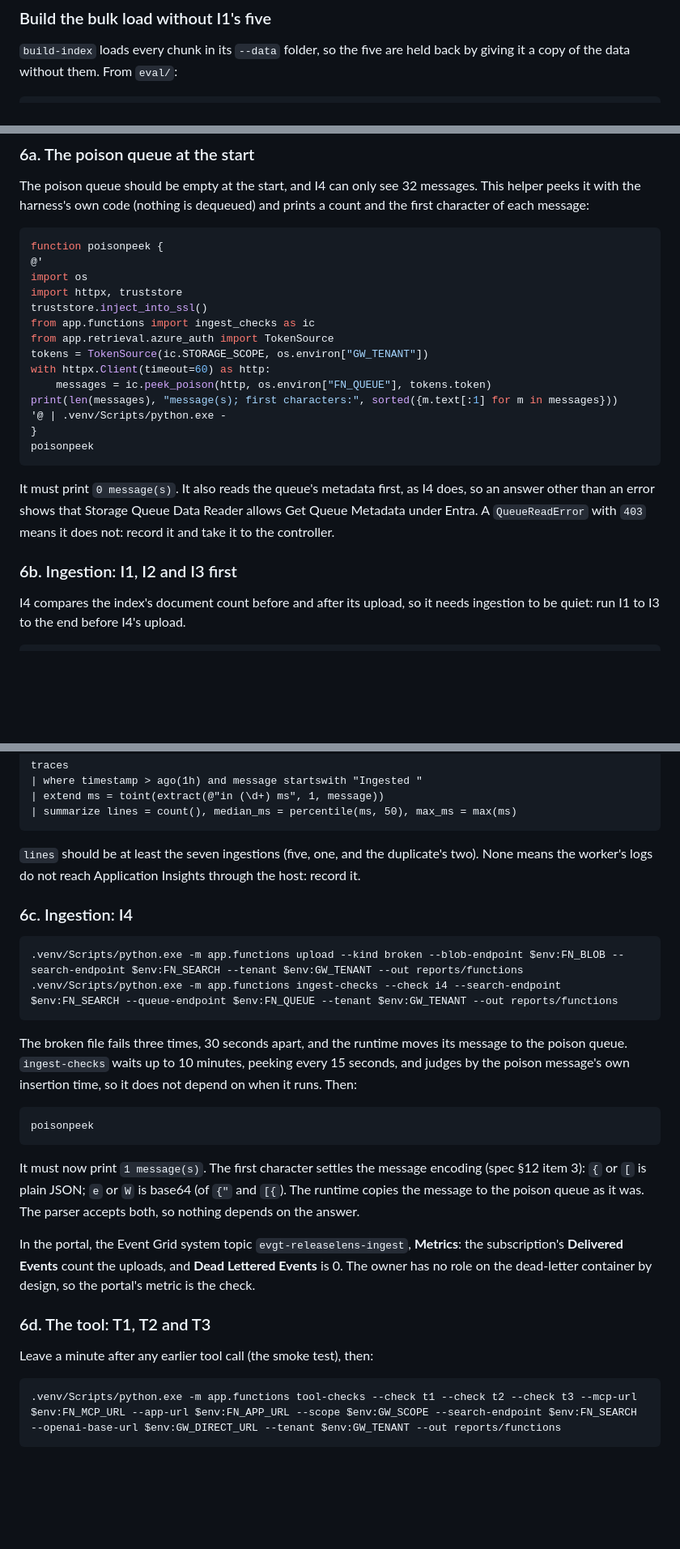
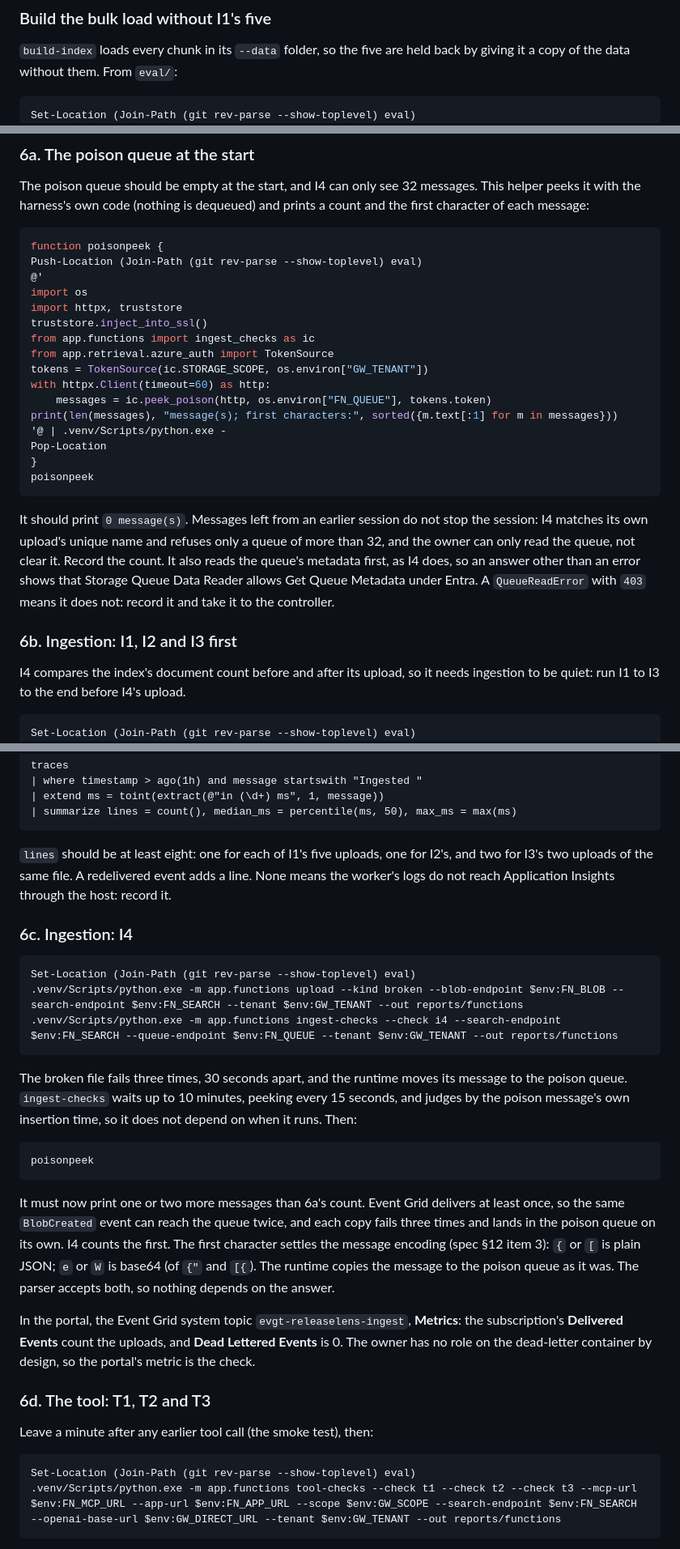
Before and after one commit to DmitryLyubaev/releaselens, a Markdown page: docs/runbook-functions.md, 3 parts joined by grey strips. Shown at 81% size. Drawn GitHub-style; blank space fills up the shorter version.

````diff
--- a/docs/runbook-functions.md
+++ b/docs/runbook-functions.md
@@ -174,6 +178,7 @@ unshortened count; I2 does not use it.
 copy of the data without them. From `eval/`:
 
 ```powershell
+Set-Location (Join-Path (git rev-parse --show-toplevel) eval)
 @'
 import base64, json, pathlib, sys
 import numpy as np
@@ -738,6 +787,7 @@ each message:
 
 ```powershell
 function poisonpeek {
+Push-Location (Join-Path (git rev-parse --show-toplevel) eval)
 @'
 import os
 import httpx, truststore
@@ -749,13 +799,17 @@ with httpx.Client(timeout=60) as http:
     messages = ic.peek_poison(http, os.environ["FN_QUEUE"], tokens.token)
 print(len(messages), "message(s); first characters:", sorted({m.text[:1] for m in messages}))
 '@ | .venv/Scripts/python.exe -
+Pop-Location
 }
 poisonpeek
 ```
 
-It must print `0 message(s)`. It also reads the queue's metadata first, as I4 does, so an answer
-other than an error shows that Storage Queue Data Reader allows Get Queue Metadata under Entra. A
-`QueueReadError` with `403` means it does not: record it and take it to the controller.
+It should print `0 message(s)`. Messages left from an earlier session do not stop the session: I4
+matches its own upload's unique name and refuses only a queue of more than 32, and the owner can
+only read the queue, not clear it. Record the count. It also reads the queue's metadata first, as I4
+does, so an answer other than an error shows that Storage Queue Data Reader allows Get Queue
+Metadata under Entra. A `QueueReadError` with `403` means it does not: record it and take it to the
+controller.
 
 ### 6b. Ingestion: I1, I2 and I3 first
 
@@ -763,6 +817,7 @@ I4 compares the index's document count before and after its upload, so it needs
 quiet: run I1 to I3 to the end before I4's upload.
 
 ```powershell
+Set-Location (Join-Path (git rev-parse --show-toplevel) eval)
 .venv/Scripts/python.exe -m app.functions upload --kind new --dir reports/functions-export/new --blob-endpoint $env:FN_BLOB --search-endpoint $env:FN_SEARCH --tenant $env:GW_TENANT --out reports/functions --new-session
 .venv/Scripts/python.exe -m app.functions upload --kind changed --dir reports/functions-export/changed --gone-text '<the gone text>' --blob-endpoint $env:FN_BLOB --search-endpoint $env:FN_SEARCH --tenant $env:GW_TENANT --out reports/functions
 .venv/Scripts/python.exe -m app.functions upload --kind duplicate --dir reports/functions-export/duplicate --blob-endpoint $env:FN_BLOB --search-endpoint $env:FN_SEARCH --tenant $env:GW_TENANT --out reports/functions
@@ -801,12 +856,14 @@ traces
 | summarize lines = count(), median_ms = percentile(ms, 50), max_ms = max(ms)
 ```
 
-`lines` should be at least the seven ingestions (five, one, and the duplicate's two). None means
+`lines` should be at least eight: one for each of I1's five uploads, one for I2's, and two for
+I3's two uploads of the same file. A redelivered event adds a line. None means
 the worker's logs do not reach Application Insights through the host: record it.
 
 ### 6c. Ingestion: I4
 
 ```powershell
+Set-Location (Join-Path (git rev-parse --show-toplevel) eval)
 .venv/Scripts/python.exe -m app.functions upload --kind broken --blob-endpoint $env:FN_BLOB --search-endpoint $env:FN_SEARCH --tenant $env:GW_TENANT --out reports/functions
 .venv/Scripts/python.exe -m app.functions ingest-checks --check i4 --search-endpoint $env:FN_SEARCH --queue-endpoint $env:FN_QUEUE --tenant $env:GW_TENANT --out reports/functions
 ```
@@ -819,9 +876,12 @@ poison message's own insertion time, so it does not depend on when it runs. Then
 poisonpeek
 ```
 
-It must now print `1 message(s)`. The first character settles the message encoding (spec §12
-item 3): `{` or `[` is plain JSON; `e` or `W` is base64 (of `{"` and `[{`). The runtime copies the
-message to the poison queue as it was. The parser accepts both, so nothing depends on the answer.
+It must now print one or two more messages than 6a's count. Event Grid delivers at least once, so
+the same `BlobCreated` event can reach the queue twice, and each copy fails three times and lands in
+the poison queue on its own. I4 counts the first. The first character settles the message encoding
+(spec §12 item 3): `{` or `[` is plain JSON; `e` or `W` is base64 (of `{"` and `[{`). The runtime
+copies the message to the poison queue as it was. The parser accepts both, so nothing depends on the
+answer.
 
 In the portal, the Event Grid system topic `evgt-releaselens-ingest`, **Metrics**: the
 subscription's **Delivered Events** count the uploads, and **Dead Lettered Events** is 0. The
@@ -832,6 +892,7 @@ owner has no role on the dead-letter container by design, so the portal's metric
 Leave a minute after any earlier tool call (the smoke test), then:
 
 ```powershell
+Set-Location (Join-Path (git rev-parse --show-toplevel) eval)
 .venv/Scripts/python.exe -m app.functions tool-checks --check t1 --check t2 --check t3 --mcp-url $env:FN_MCP_URL --app-url $env:FN_APP_URL --scope $env:GW_SCOPE --search-endpoint $env:FN_SEARCH --openai-base-url $env:GW_DIRECT_URL --tenant $env:GW_TENANT --out reports/functions
 ```
 
````
Also changed, not shown: other parts of docs/runbook-functions.md (+82 -27 lines), 1 other file.
